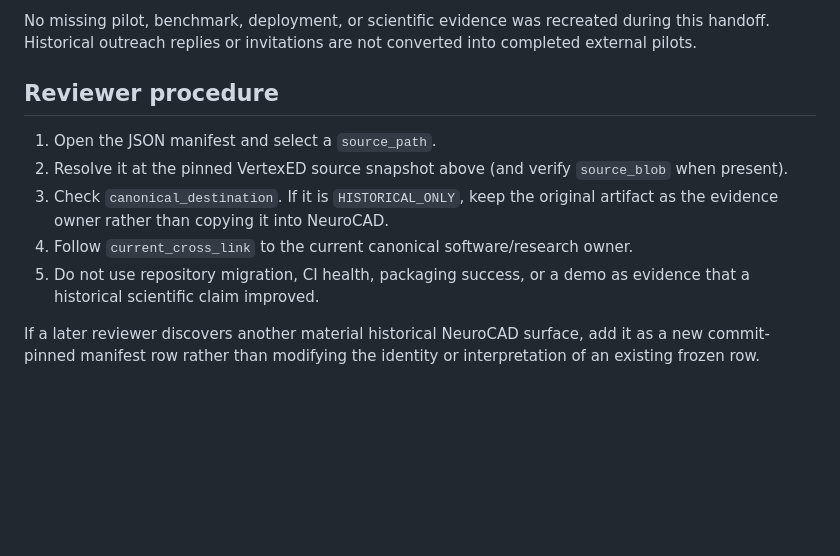
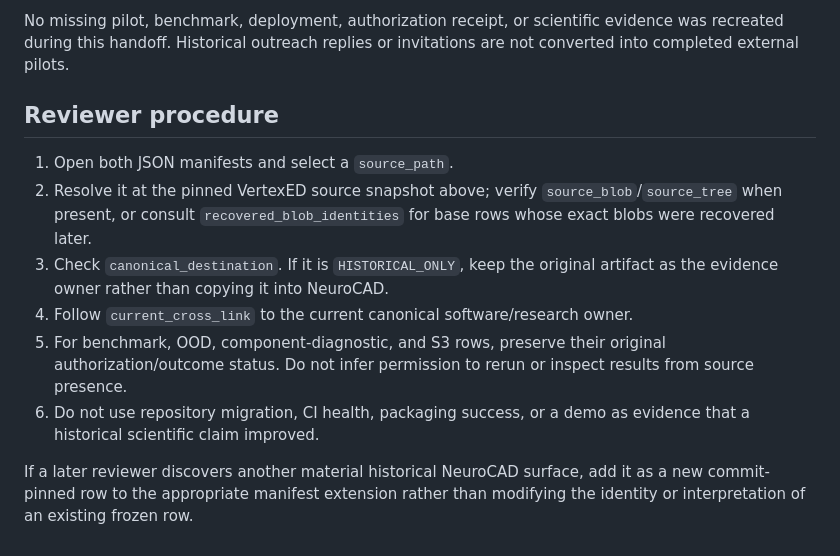
Before and after one commit to THE-BU1LD/NeuroCAD, a Markdown page: docs/HISTORICAL_VERTEXED_PROVENANCE.md, the part around one of its changes. GitHub-like rendering; blank space fills up the shorter version.

```diff
--- a/docs/HISTORICAL_VERTEXED_PROVENANCE.md
+++ b/docs/HISTORICAL_VERTEXED_PROVENANCE.md
@@ -42,12 +49,13 @@ Migration completeness is not scientific validation. The historical matched-vali
 
-No missing pilot, benchmark, deployment, or scientific evidence was recreated during this handoff. Historical outreach replies or invitations are not converted into completed external pilots.
+No missing pilot, benchmark, deployment, authorization receipt, or scientific evidence was recreated during this handoff. Historical outreach replies or invitations are not converted into completed external pilots.
 
 ## Reviewer procedure
 
-1. Open the JSON manifest and select a `source_path`.
-2. Resolve it at the pinned VertexED source snapshot above (and verify `source_blob` when present).
+1. Open both JSON manifests and select a `source_path`.
+2. Resolve it at the pinned VertexED source snapshot above; verify `source_blob`/`source_tree` when present, or consult `recovered_blob_identities` for base rows whose exact blobs were recovered later.
 3. Check `canonical_destination`. If it is `HISTORICAL_ONLY`, keep the original artifact as the evidence owner rather than copying it into NeuroCAD.
 4. Follow `current_cross_link` to the current canonical software/research owner.
-5. Do not use repository migration, CI health, packaging success, or a demo as evidence that a historical scientific claim improved.
+5. For benchmark, OOD, component-diagnostic, and S3 rows, preserve their original authorization/outcome status. Do not infer permission to rerun or inspect results from source presence.
+6. Do not use repository migration, CI health, packaging success, or a demo as evidence that a historical scientific claim improved.
 
-If a later reviewer discovers another material historical NeuroCAD surface, add it as a new commit-pinned manifest row rather than modifying the identity or interpretation of an existing frozen row.
+If a later reviewer discovers another material historical NeuroCAD surface, add it as a new commit-pinned row to the appropriate manifest extension rather than modifying the identity or interpretation of an existing frozen row.
```
Also changed, not shown: other parts of docs/HISTORICAL_VERTEXED_PROVENANCE.md (+16 -9 lines).
